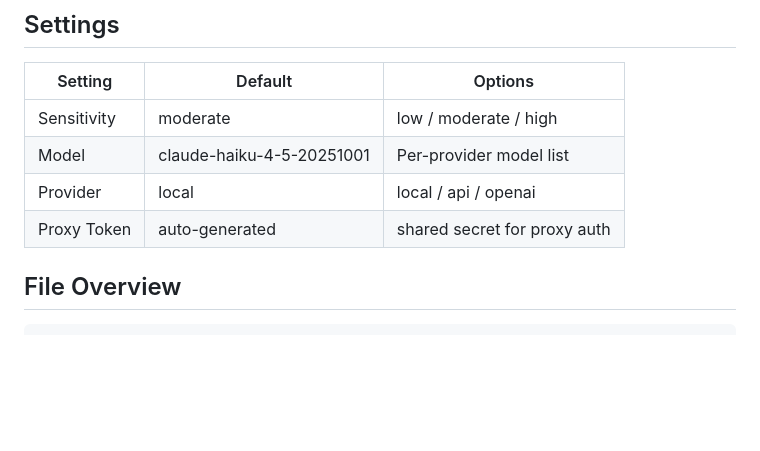
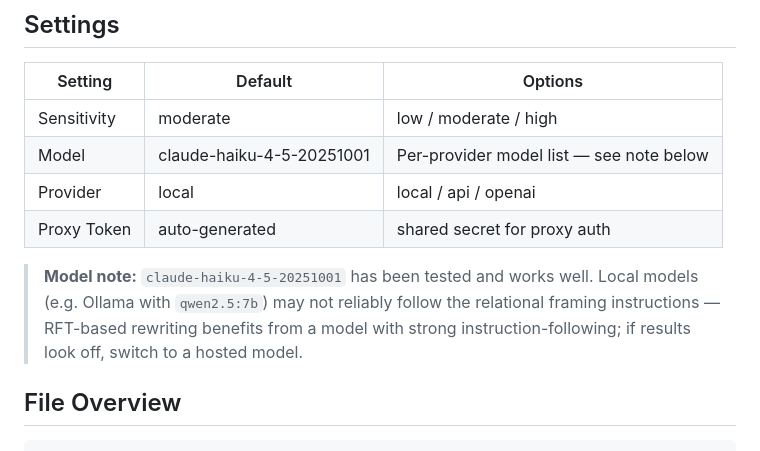
Before and after one commit to aghast10/deweaponize, a Markdown page: README.md, the part around the change. Rendered like a GitHub page; blank space fills up the shorter version.

Commit message:
Note in README that Haiku works well but local models may not be enough
Co-Authored-By: Claude Sonnet 4.6 <noreply@anthropic.com>

```diff
--- a/README.md
+++ b/README.md
@@ -94,9 +94,11 @@ Open the **Settings** page (link in sidebar footer), set **Provider** to *Anthro
 | Setting | Default | Options |
 |---------|---------|---------|
 | Sensitivity | moderate | low / moderate / high |
-| Model | claude-haiku-4-5-20251001 | Per-provider model list |
+| Model | claude-haiku-4-5-20251001 | Per-provider model list — see note below |
 | Provider | local | local / api / openai |
 | Proxy Token | auto-generated | shared secret for proxy auth |
+
+> **Model note:** `claude-haiku-4-5-20251001` has been tested and works well. Local models (e.g. Ollama with `qwen2.5:7b`) may not reliably follow the relational framing instructions — RFT-based rewriting benefits from a model with strong instruction-following; if results look off, switch to a hosted model.
 
 ## File Overview
 
```
